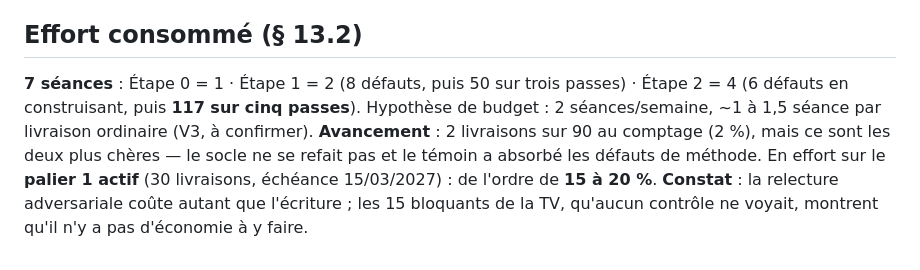
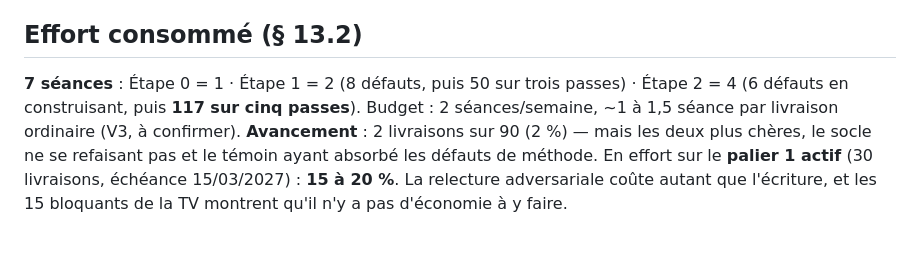
Before and after one commit to hichammakhchan98-commits/mine, a Markdown page: STATE.md, the part around the change. Rendered like a GitHub page.

Commit message:
STATE : ramener sous les 150 lignes
Le commit precedent laissait le fichier a 151 lignes : il a ete pousse en
echouant son propre controle 13.3. Corrige.

Co-Authored-By: Claude Opus 5 <noreply@anthropic.com>
Claude-Session: https://claude.ai/code/session_01Gy5bHP2RKQfx7nJEzPcUwP

```diff
--- a/STATE.md
+++ b/STATE.md
@@ -142,10 +142,9 @@ dans `calc/`. **27 hypothèses V3 registrées**, 20 sur 20 couvertes.
 ## Effort consommé (§ 13.2)
 
 **7 séances** : Étape 0 = 1 · Étape 1 = 2 (8 défauts, puis 50 sur trois passes) · Étape 2 = 4
-(6 défauts en construisant, puis **117 sur cinq passes**). Hypothèse de budget : 2 séances/semaine,
-~1 à 1,5 séance par livraison ordinaire (V3, à confirmer).
-**Avancement** : 2 livraisons sur 90 au comptage (2 %), mais ce sont les deux plus chères — le socle
-ne se refait pas et le témoin a absorbé les défauts de méthode. En effort sur le **palier 1 actif**
-(30 livraisons, échéance 15/03/2027) : de l'ordre de **15 à 20 %**.
-**Constat** : la relecture adversariale coûte autant que l'écriture ; les 15 bloquants de la TV,
-qu'aucun contrôle ne voyait, montrent qu'il n'y a pas d'économie à y faire.
+(6 défauts en construisant, puis **117 sur cinq passes**). Budget : 2 séances/semaine, ~1 à
+1,5 séance par livraison ordinaire (V3, à confirmer).
+**Avancement** : 2 livraisons sur 90 (2 %) — mais les deux plus chères, le socle ne se refaisant pas
+et le témoin ayant absorbé les défauts de méthode. En effort sur le **palier 1 actif** (30
+livraisons, échéance 15/03/2027) : **15 à 20 %**. La relecture adversariale coûte autant que
+l'écriture, et les 15 bloquants de la TV montrent qu'il n'y a pas d'économie à y faire.
```
